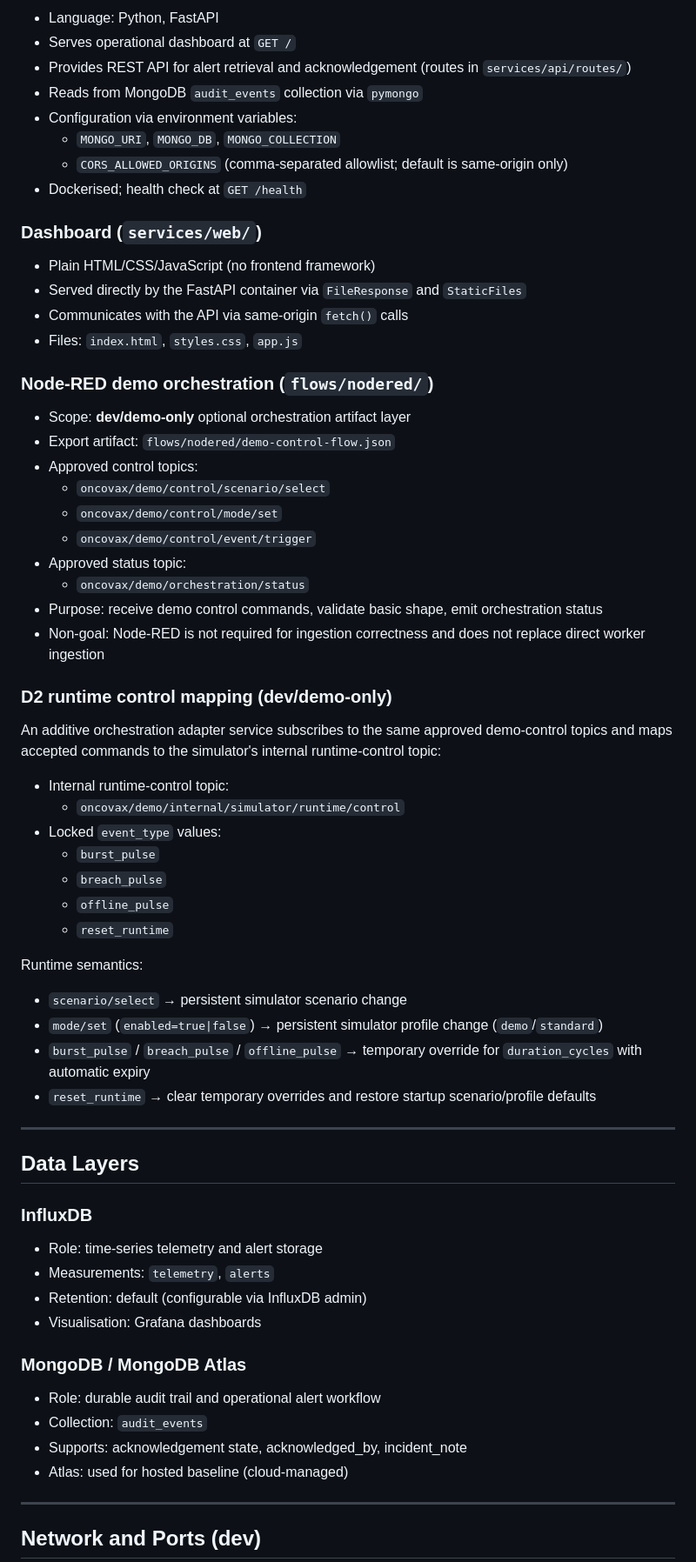
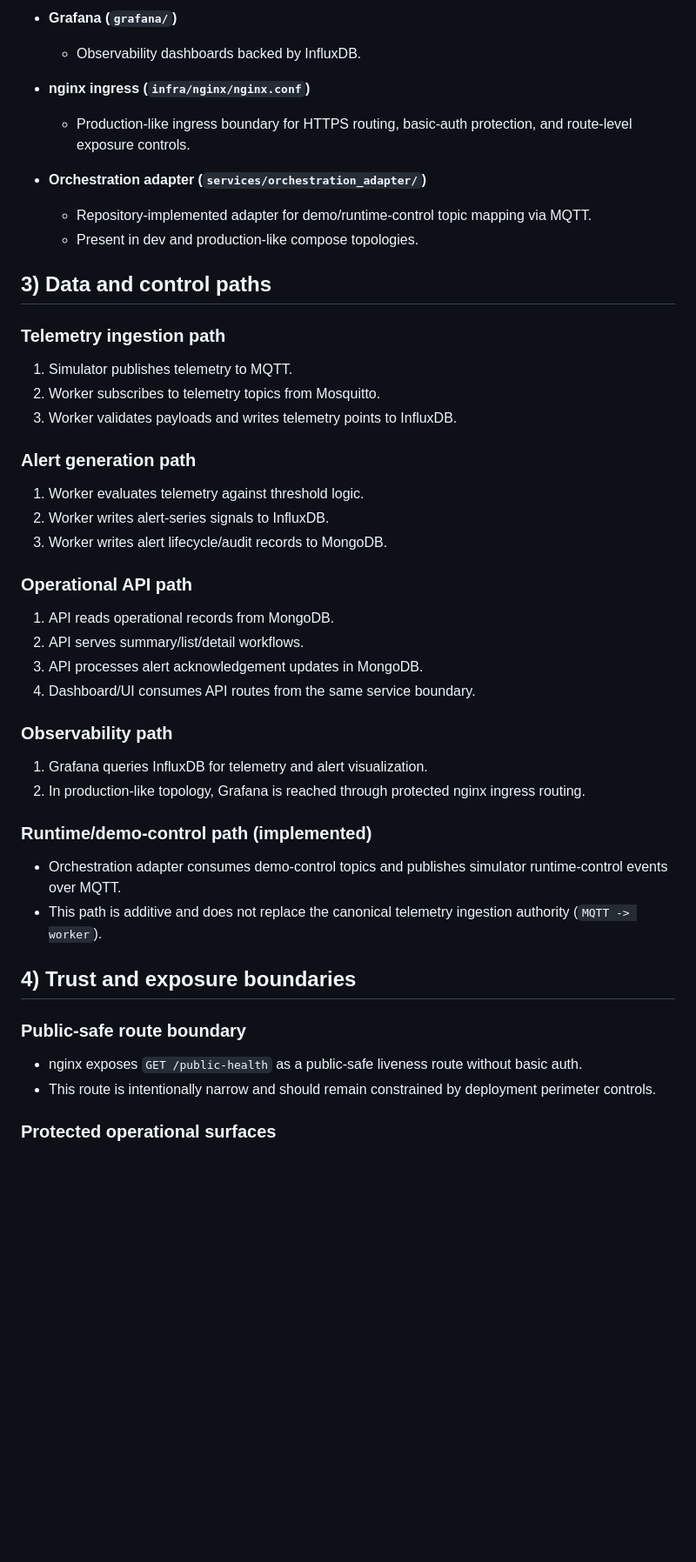
Before and after one commit to vlad12-k/oncovax-iot-platform, a Markdown page: docs/ARCHITECTURE.md, the part around one of its changes. Shown at 87% size. GitHub-like rendering; blank space fills up the shorter version.

```diff
--- a/docs/ARCHITECTURE.md
+++ b/docs/ARCHITECTURE.md
@@ -77,71 +44,51 @@ MongoDB / MongoDB Atlas
 
-- Language: Python, FastAPI
-- Serves operational dashboard at `GET /`
-- Provides REST API for alert retrieval and acknowledgement (routes in `services/api/routes/`)
-- Reads from MongoDB `audit_events` collection via `pymongo`
-- Configuration via environment variables:
-  - `MONGO_URI`, `MONGO_DB`, `MONGO_COLLECTION`
-  - `CORS_ALLOWED_ORIGINS` (comma-separated allowlist; default is same-origin only)
-- Dockerised; health check at `GET /health`
+- **Grafana (`grafana/`)**
+  - Observability dashboards backed by InfluxDB.
 
-### Dashboard (`services/web/`)
+- **nginx ingress (`infra/nginx/nginx.conf`)**
+  - Production-like ingress boundary for HTTPS routing, basic-auth protection, and route-level exposure controls.
 
-- Plain HTML/CSS/JavaScript (no frontend framework)
-- Served directly by the FastAPI container via `FileResponse` and `StaticFiles`
-- Communicates with the API via same-origin `fetch()` calls
-- Files: `index.html`, `styles.css`, `app.js`
+- **Orchestration adapter (`services/orchestration_adapter/`)**
+  - Repository-implemented adapter for demo/runtime-control topic mapping via MQTT.
+  - Present in dev and production-like compose topologies.
 
-### Node-RED demo orchestration (`flows/nodered/`)
+## 3) Data and control paths
 
-- Scope: **dev/demo-only** optional orchestration artifact layer
-- Export artifact: `flows/nodered/demo-control-flow.json`
-- Approved control topics:
-  - `oncovax/demo/control/scenario/select`
-  - `oncovax/demo/control/mode/set`
-  - `oncovax/demo/control/event/trigger`
-- Approved status topic:
-  - `oncovax/demo/orchestration/status`
-- Purpose: receive demo control commands, validate basic shape, emit orchestration status
-- Non-goal: Node-RED is not required for ingestion correctness and does not replace direct worker ingestion
+### Telemetry ingestion path
 
-### D2 runtime control mapping (dev/demo-only)
+1. Simulator publishes telemetry to MQTT.
+2. Worker subscribes to telemetry topics from Mosquitto.
+3. Worker validates payloads and writes telemetry points to InfluxDB.
 
-An additive orchestration adapter service subscribes to the same approved demo-control topics and maps accepted commands to the simulator's internal runtime-control topic:
+### Alert generation path
 
-- Internal runtime-control topic:
-  - `oncovax/demo/internal/simulator/runtime/control`
-- Locked `event_type` values:
-  - `burst_pulse`
-  - `breach_pulse`
-  - `offline_pulse`
-  - `reset_runtime`
+1. Worker evaluates telemetry against threshold logic.
+2. Worker writes alert-series signals to InfluxDB.
+3. Worker writes alert lifecycle/audit records to MongoDB.
 
-Runtime semantics:
+### Operational API path
 
-- `scenario/select` → persistent simulator scenario change
-- `mode/set` (`enabled=true|false`) → persistent simulator profile change (`demo`/`standard`)
-- `burst_pulse` / `breach_pulse` / `offline_pulse` → temporary override for `duration_cycles` with automatic expiry
-- `reset_runtime` → clear temporary overrides and restore startup scenario/profile defaults
+1. API reads operational records from MongoDB.
+2. API serves summary/list/detail workflows.
+3. API processes alert acknowledgement updates in MongoDB.
+4. Dashboard/UI consumes API routes from the same service boundary.
 
----
+### Observability path
 
-## Data Layers
+1. Grafana queries InfluxDB for telemetry and alert visualization.
+2. In production-like topology, Grafana is reached through protected nginx ingress routing.
 
-### InfluxDB
+### Runtime/demo-control path (implemented)
 
-- Role: time-series telemetry and alert storage
-- Measurements: `telemetry`, `alerts`
-- Retention: default (configurable via InfluxDB admin)
-- Visualisation: Grafana dashboards
+- Orchestration adapter consumes demo-control topics and publishes simulator runtime-control events over MQTT.
+- This path is additive and does not replace the canonical telemetry ingestion authority (`MQTT -> worker`).
 
-### MongoDB / MongoDB Atlas
+## 4) Trust and exposure boundaries
 
-- Role: durable audit trail and operational alert workflow
-- Collection: `audit_events`
-- Supports: acknowledgement state, acknowledged_by, incident_note
-- Atlas: used for hosted baseline (cloud-managed)
+### Public-safe route boundary
 
----
+- nginx exposes `GET /public-health` as a public-safe liveness route without basic auth.
+- This route is intentionally narrow and should remain constrained by deployment perimeter controls.
 
-## Network and Ports (dev)
+### Protected operational surfaces
 
```
Also changed, not shown: other parts of docs/ARCHITECTURE.md (+69 -105 lines).
